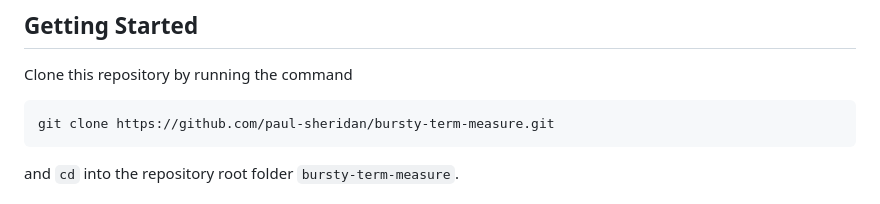
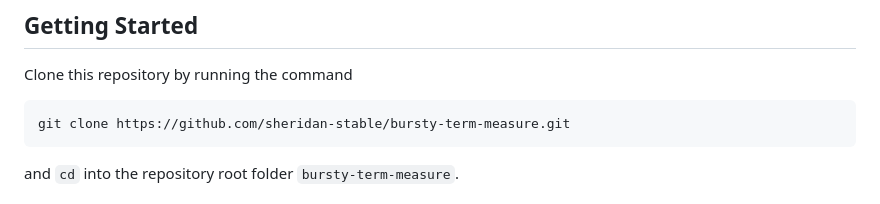
Before and after one commit to Sheridan-Stable/bursty-term-measure, a Markdown page: README.md, the part around the change. Rendered like a GitHub page.

````diff
--- a/README.md
+++ b/README.md
@@ -6,7 +6,7 @@ This repository contains computer code for reproducing the results described in
 
 Clone this repository by running the command
 ```
-git clone https://github.com/paul-sheridan/bursty-term-measure.git
+git clone https://github.com/sheridan-stable/bursty-term-measure.git
 ```
 and `cd` into the repository root folder `bursty-term-measure`.
 
````
